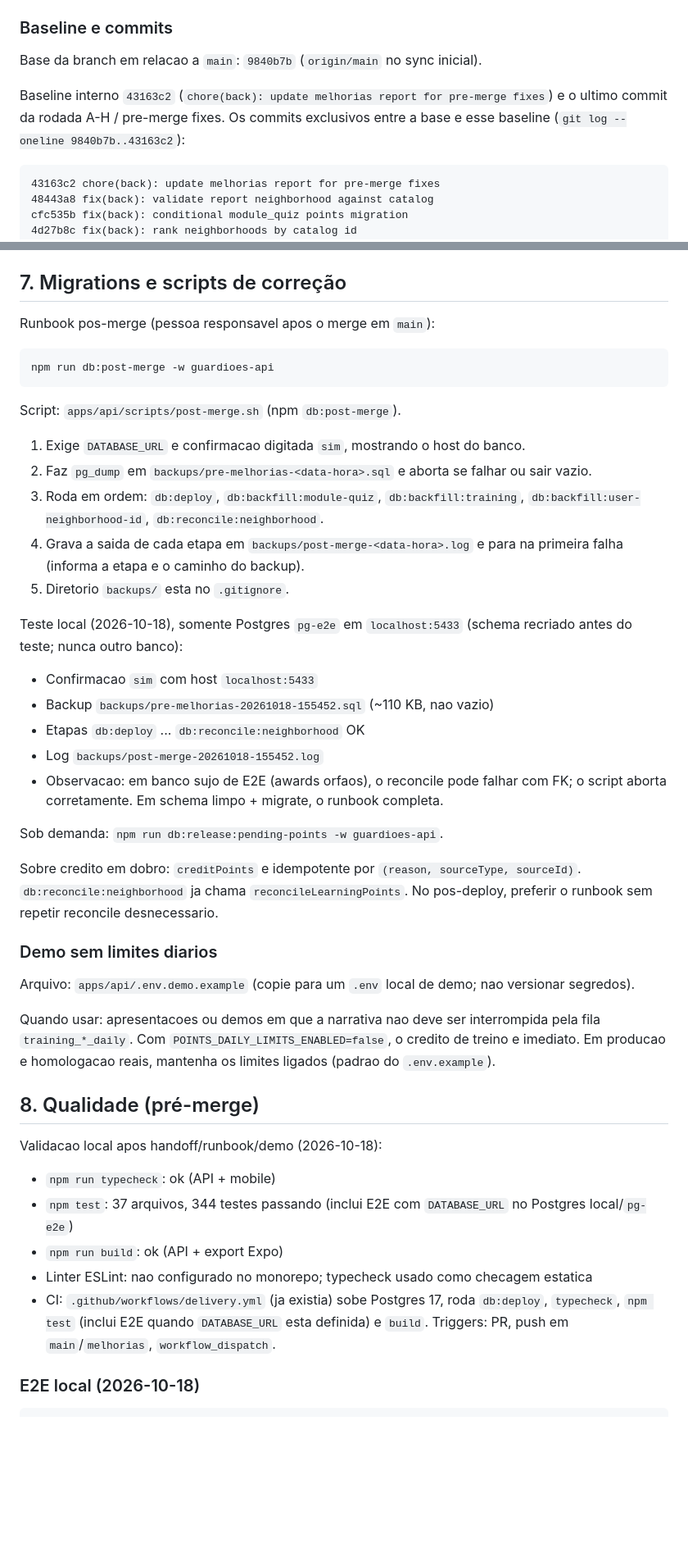
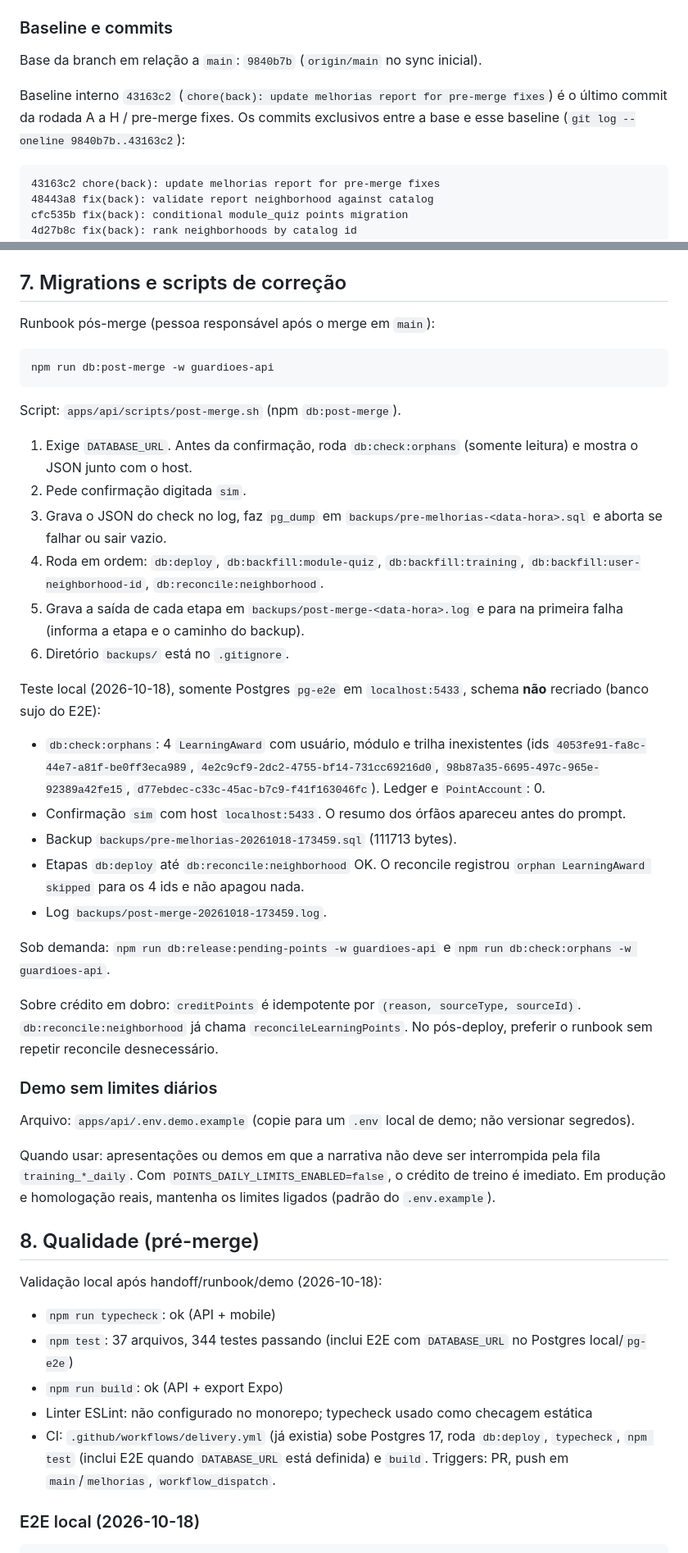
Before and after one commit to ismaelnetodev/equatorial-guardioes-api, a Markdown page: docs/MELHORIAS_BACKEND.md, 2 parts joined by grey strips. Shown at 82% size. Rendered like a GitHub page; blank space fills up the shorter version.

Commit message:
docs(back): restore accents, orphan handling and neighborhood rules

````diff
--- a/docs/MELHORIAS_BACKEND.md
+++ b/docs/MELHORIAS_BACKEND.md
@@ -189,9 +194,9 @@ Como as outras branches remotas estavam alinhadas com `main`, o risco atual é b
 
 ### Baseline e commits
 
-Base da branch em relacao a `main`: `9840b7b` (`origin/main` no sync inicial).
+Base da branch em relação a `main`: `9840b7b` (`origin/main` no sync inicial).
 
-Baseline interno `43163c2` (`chore(back): update melhorias report for pre-merge fixes`) e o ultimo commit da rodada A-H / pre-merge fixes. Os commits exclusivos entre a base e esse baseline (`git log --oneline 9840b7b..43163c2`):
+Baseline interno `43163c2` (`chore(back): update melhorias report for pre-merge fixes`) é o último commit da rodada A a H / pre-merge fixes. Os commits exclusivos entre a base e esse baseline (`git log --oneline 9840b7b..43163c2`):
 
 ```
 43163c2 chore(back): update melhorias report for pre-merge fixes
@@ -257,7 +269,7 @@ Rodada handoff / runbook / demo:
 
 ## 7. Migrations e scripts de correção
 
-Runbook pos-merge (pessoa responsavel apos o merge em `main`):
+Runbook pós-merge (pessoa responsável após o merge em `main`):
 
 ```
 npm run db:post-merge -w guardioes-api
@@ -265,39 +277,40 @@ npm run db:post-merge -w guardioes-api
 
 Script: `apps/api/scripts/post-merge.sh` (npm `db:post-merge`).
 
-1. Exige `DATABASE_URL` e confirmacao digitada `sim`, mostrando o host do banco.
-2. Faz `pg_dump` em `backups/pre-melhorias-<data-hora>.sql` e aborta se falhar ou sair vazio.
-3. Roda em ordem: `db:deploy`, `db:backfill:module-quiz`, `db:backfill:training`, `db:backfill:user-neighborhood-id`, `db:reconcile:neighborhood`.
-4. Grava a saida de cada etapa em `backups/post-merge-<data-hora>.log` e para na primeira falha (informa a etapa e o caminho do backup).
-5. Diretorio `backups/` esta no `.gitignore`.
+1. Exige `DATABASE_URL`. Antes da confirmação, roda `db:check:orphans` (somente leitura) e mostra o JSON junto com o host.
+2. Pede confirmação digitada `sim`.
+3. Grava o JSON do check no log, faz `pg_dump` em `backups/pre-melhorias-<data-hora>.sql` e aborta se falhar ou sair vazio.
+4. Roda em ordem: `db:deploy`, `db:backfill:module-quiz`, `db:backfill:training`, `db:backfill:user-neighborhood-id`, `db:reconcile:neighborhood`.
+5. Grava a saída de cada etapa em `backups/post-merge-<data-hora>.log` e para na primeira falha (informa a etapa e o caminho do backup).
+6. Diretório `backups/` está no `.gitignore`.
 
-Teste local (2026-10-18), somente Postgres `pg-e2e` em `localhost:5433` (schema recriado antes do teste; nunca outro banco):
+Teste local (2026-10-18), somente Postgres `pg-e2e` em `localhost:5433`, schema **não** recriado (banco sujo do E2E):
 
-- Confirmacao `sim` com host `localhost:5433`
-- Backup `backups/pre-melhorias-20261018-155452.sql` (~110 KB, nao vazio)
-- Etapas `db:deploy` ... `db:reconcile:neighborhood` OK
-- Log `backups/post-merge-20261018-155452.log`
-- Observacao: em banco sujo de E2E (awards orfaos), o reconcile pode falhar com FK; o script aborta corretamente. Em schema limpo + migrate, o runbook completa.
+- `db:check:orphans`: 4 `LearningAward` com usuário, módulo e trilha inexistentes (ids `4053fe91-fa8c-44e7-a81f-be0ff3eca989`, `4e2c9cf9-2dc2-4755-bf14-731cc69216d0`, `98b87a35-6695-497c-965e-92389a42fe15`, `d77ebdec-c33c-45ac-b7c9-f41f163046fc`). Ledger e `PointAccount`: 0.
+- Confirmação `sim` com host `localhost:5433`. O resumo dos órfãos apareceu antes do prompt.
+- Backup `backups/pre-melhorias-20261018-173459.sql` (111713 bytes).
+- Etapas `db:deploy` até `db:reconcile:neighborhood` OK. O reconcile registrou `orphan LearningAward skipped` para os 4 ids e não apagou nada.
+- Log `backups/post-merge-20261018-173459.log`.
 
-Sob demanda: `npm run db:release:pending-points -w guardioes-api`.
+Sob demanda: `npm run db:release:pending-points -w guardioes-api` e `npm run db:check:orphans -w guardioes-api`.
 
-Sobre credito em dobro: `creditPoints` e idempotente por `(reason, sourceType, sourceId)`. `db:reconcile:neighborhood` ja chama `reconcileLearningPoints`. No pos-deploy, preferir o runbook sem repetir reconcile desnecessario.
+Sobre crédito em dobro: `creditPoints` é idempotente por `(reason, sourceType, sourceId)`. `db:reconcile:neighborhood` já chama `reconcileLearningPoints`. No pós-deploy, preferir o runbook sem repetir reconcile desnecessário.
 
-### Demo sem limites diarios
+### Demo sem limites diários
 
-Arquivo: `apps/api/.env.demo.example` (copie para um `.env` local de demo; nao versionar segredos).
+Arquivo: `apps/api/.env.demo.example` (copie para um `.env` local de demo; não versionar segredos).
 
-Quando usar: apresentacoes ou demos em que a narrativa nao deve ser interrompida pela fila `training_*_daily`. Com `POINTS_DAILY_LIMITS_ENABLED=false`, o credito de treino e imediato. Em producao e homologacao reais, mantenha os limites ligados (padrao do `.env.example`).
+Quando usar: apresentações ou demos em que a narrativa não deve ser interrompida pela fila `training_*_daily`. Com `POINTS_DAILY_LIMITS_ENABLED=false`, o crédito de treino é imediato. Em produção e homologação reais, mantenha os limites ligados (padrão do `.env.example`).
 
 ## 8. Qualidade (pré-merge)
 
-Validacao local apos handoff/runbook/demo (2026-10-18):
+Validação local após handoff/runbook/demo (2026-10-18):
 
 - `npm run typecheck`: ok (API + mobile)
 - `npm test`: 37 arquivos, 344 testes passando (inclui E2E com `DATABASE_URL` no Postgres local/`pg-e2e`)
 - `npm run build`: ok (API + export Expo)
-- Linter ESLint: nao configurado no monorepo; typecheck usado como checagem estatica
-- CI: `.github/workflows/delivery.yml` (ja existia) sobe Postgres 17, roda `db:deploy`, `typecheck`, `npm test` (inclui E2E quando `DATABASE_URL` esta definida) e `build`. Triggers: PR, push em `main`/`melhorias`, `workflow_dispatch`.
+- Linter ESLint: não configurado no monorepo; typecheck usado como checagem estática
+- CI: `.github/workflows/delivery.yml` (já existia) sobe Postgres 17, roda `db:deploy`, `typecheck`, `npm test` (inclui E2E quando `DATABASE_URL` está definida) e `build`. Triggers: PR, push em `main`/`melhorias`, `workflow_dispatch`.
 
 ### E2E local (2026-10-18)
 
````
Also changed, not shown: other parts of docs/MELHORIAS_BACKEND.md (+39 -27 lines), docs/PENDENCIAS_FRONT.md (+33 -33 lines).
